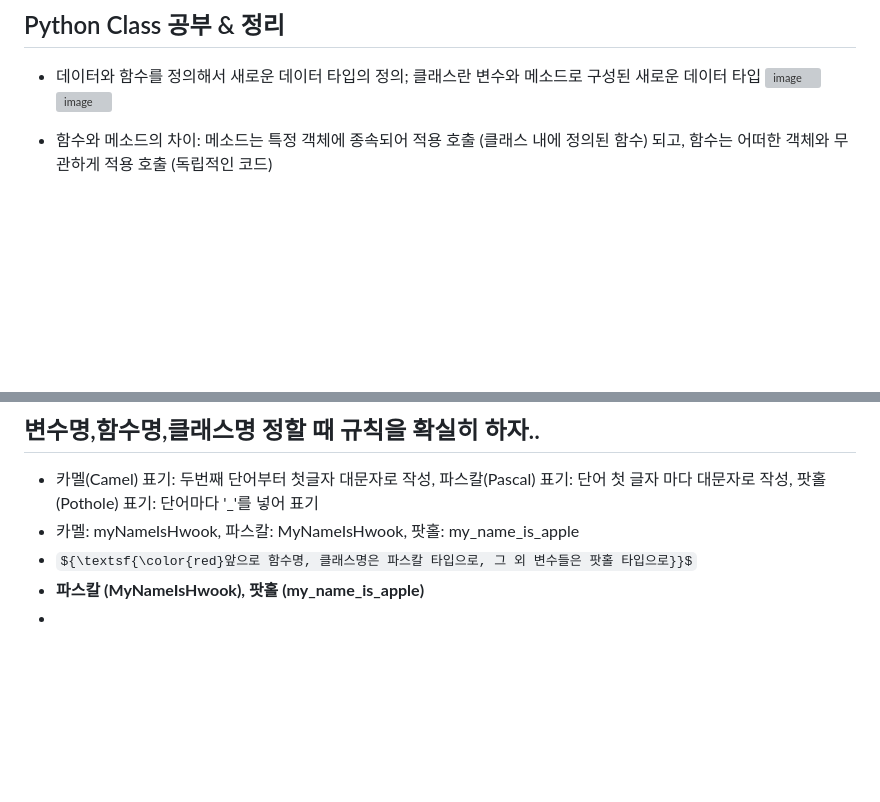
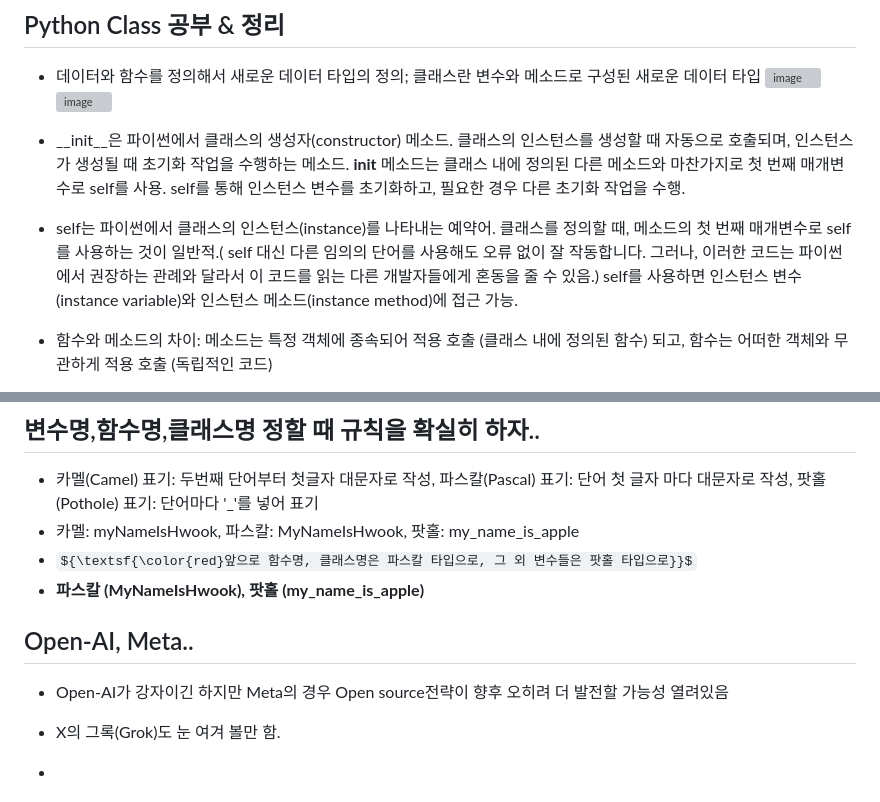
Before and after one commit to H-wooks/KITA_2024, a Markdown page: M2_Python프로그래밍/readme.md, 2 parts joined by grey strips. GitHub-like rendering; some formulas as TeX source; blank space fills up the shorter version; grey boxes are pictures that could not be loaded.

```diff
--- a/M2_Python프로그래밍/readme.md
+++ b/M2_Python프로그래밍/readme.md
@@ -22,6 +22,8 @@
   - 데이터와 함수를 정의해서 새로운 데이터 타입의 정의; 클래스란 변수와 메소드로 구성된 새로운 데이터 타입
 ![image](https://github.com/hwooks96/KITA_2024/assets/167948347/4c6fd718-6167-486d-ba41-b20b08fda9b5)
 ![image](https://github.com/hwooks96/KITA_2024/assets/167948347/dee36dfa-4625-4d6e-b418-a849e1d4d243)
+  - __init__은 파이썬에서 클래스의 생성자(constructor) 메소드. 클래스의 인스턴스를 생성할 때 자동으로 호출되며, 인스턴스가 생성될 때 초기화 작업을 수행하는 메소드. __init__ 메소드는 클래스 내에 정의된 다른 메소드와 마찬가지로 첫 번째 매개변수로 self를 사용. self를 통해 인스턴스 변수를 초기화하고, 필요한 경우 다른 초기화 작업을 수행.
+  - self는 파이썬에서 클래스의 인스턴스(instance)를 나타내는 예약어. 클래스를 정의할 때, 메소드의 첫 번째 매개변수로 self를 사용하는 것이 일반적.( self 대신 다른 임의의 단어를 사용해도 오류 없이 잘 작동합니다. 그러나, 이러한 코드는 파이썬에서 권장하는 관례와 달라서 이 코드를 읽는 다른 개발자들에게 혼동을 줄 수 있음.) self를 사용하면 인스턴스 변수(instance variable)와 인스턴스 메소드(instance method)에 접근 가능.
 
   - 함수와 메소드의 차이:
     메소드는 특정 객체에 종속되어 적용 호출 (클래스 내에 정의된 함수) 되고, 함수는 어떠한 객체와 무관하게 적용 호출 (독립적인 코드)
@@ -41,4 +43,9 @@
 - 카멜: myNameIsHwook, 파스칼: MyNameIsHwook, 팟홀: my_name_is_apple
 - ${\textsf{\color{red}앞으로 함수명, 클래스명은 파스칼 타입으로, 그 외 변수들은 팟홀 타입으로}}$
 - **파스칼 (MyNameIsHwook), 팟홀 (my_name_is_apple)**
+
+## Open-AI, Meta..
+- Open-AI가 강자이긴 하지만 Meta의 경우 Open source전략이 향후 오히려 더 발전할 가능성 열려있음
+- X의 그록(Grok)도 눈 여겨 볼만 함.
+
 -
```
